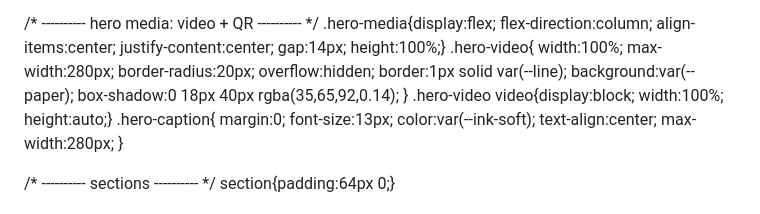
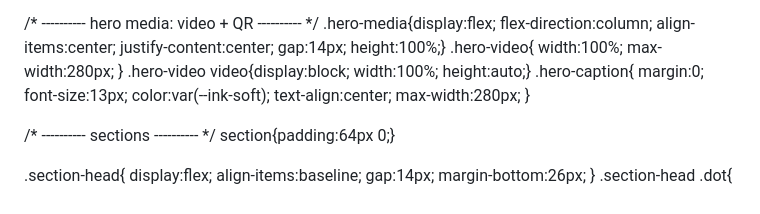
Before and after one commit to esordio/genesis.soto, a Markdown page: README.md, the part around the change. Drawn GitHub-style.

```diff
--- a/README.md
+++ b/README.md
@@ -160,11 +160,6 @@
   .hero-video{
     width:100%;
     max-width:280px;
-    border-radius:20px;
-    overflow:hidden;
-    border:1px solid var(--line);
-    background:var(--paper);
-    box-shadow:0 18px 40px rgba(35,65,92,0.14);
   }
   .hero-video video{display:block; width:100%; height:auto;}
   .hero-caption{
```
